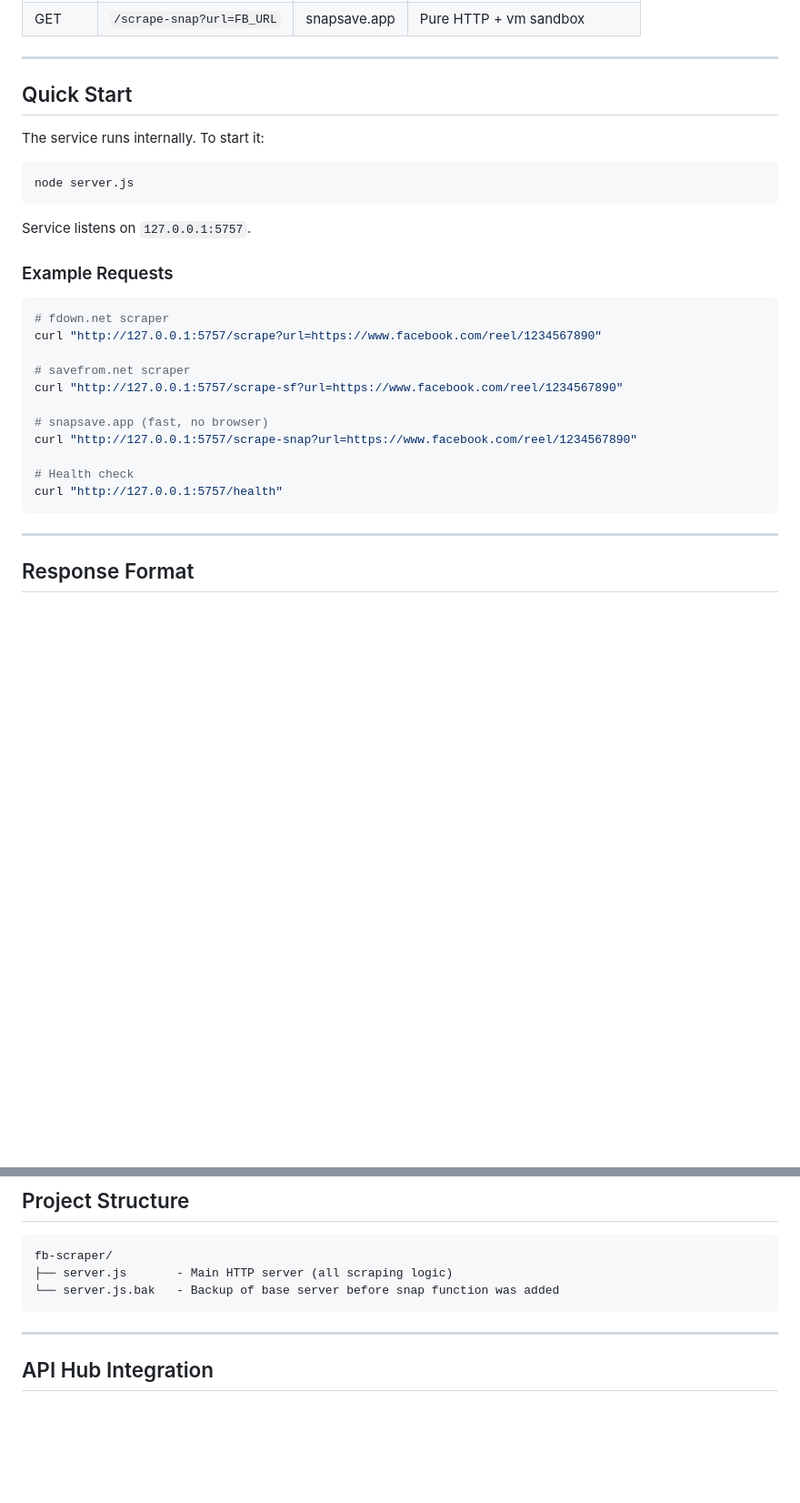
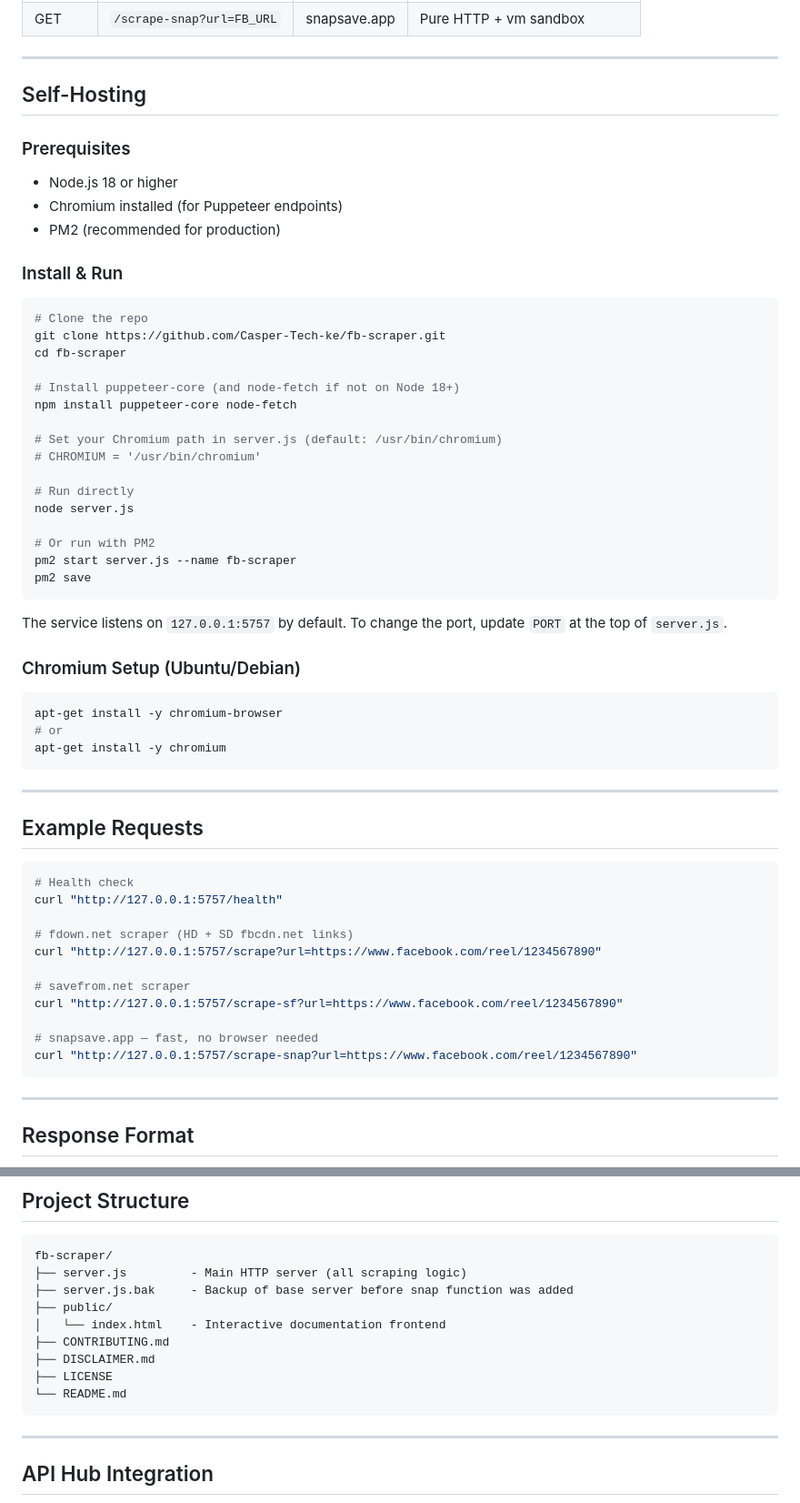
Before and after one commit to Casper-Tech-ke/fb-scraper, a Markdown page: README.md, 2 parts joined by grey strips. Shown at 91% size. GitHub-like rendering; blank space fills up the shorter version.

Commit message:
docs: rewrite README — add hosting, year 2026, contributing/disclaimer refs

````diff
--- a/README.md
+++ b/README.md
@@ -54,30 +54,61 @@ All endpoints accept the Facebook URL via `?url=` query parameter.
 
 ---
 
-## Quick Start
+## Self-Hosting
 
-The service runs internally. To start it:
+### Prerequisites
+
+- Node.js 18 or higher
+- Chromium installed (for Puppeteer endpoints)
+- PM2 (recommended for production)
+
+### Install & Run
 
 ```bash
+# Clone the repo
+git clone https://github.com/Casper-Tech-ke/fb-scraper.git
+cd fb-scraper
+
+# Install puppeteer-core (and node-fetch if not on Node 18+)
+npm install puppeteer-core node-fetch
+
+# Set your Chromium path in server.js (default: /usr/bin/chromium)
+# CHROMIUM = '/usr/bin/chromium'
+
+# Run directly
 node server.js
+
+# Or run with PM2
+pm2 start server.js --name fb-scraper
+pm2 save
 ```
 
-Service listens on `127.0.0.1:5757`.
+The service listens on `127.0.0.1:5757` by default. To change the port, update `PORT` at the top of `server.js`.
 
-### Example Requests
+### Chromium Setup (Ubuntu/Debian)
 
 ```bash
-# fdown.net scraper
+apt-get install -y chromium-browser
+# or
+apt-get install -y chromium
+```
+
+---
+
+## Example Requests
+
+```bash
+# Health check
+curl "http://127.0.0.1:5757/health"
+
+# fdown.net scraper (HD + SD fbcdn.net links)
 curl "http://127.0.0.1:5757/scrape?url=https://www.facebook.com/reel/1234567890"
 
 # savefrom.net scraper
 curl "http://127.0.0.1:5757/scrape-sf?url=https://www.facebook.com/reel/1234567890"
 
-# snapsave.app (fast, no browser)
+# snapsave.app — fast, no browser needed
 curl "http://127.0.0.1:5757/scrape-snap?url=https://www.facebook.com/reel/1234567890"
-
-# Health check
-curl "http://127.0.0.1:5757/health"
 ```
 
 ---
@@ -187,8 +218,14 @@ Puppeteer path: `/tmp/iss-capture/node_modules/puppeteer-core`
 
 ```
 fb-scraper/
-├── server.js       - Main HTTP server (all scraping logic)
-└── server.js.bak   - Backup of base server before snap function was added
+├── server.js         - Main HTTP server (all scraping logic)
+├── server.js.bak     - Backup of base server before snap function was added
+├── public/
+│   └── index.html    - Interactive documentation frontend
+├── CONTRIBUTING.md
+├── DISCLAIMER.md
+├── LICENSE
+└── README.md
 ```
 
 ---
````
Also changed, not shown: other parts of README.md (+9 -1 lines).
